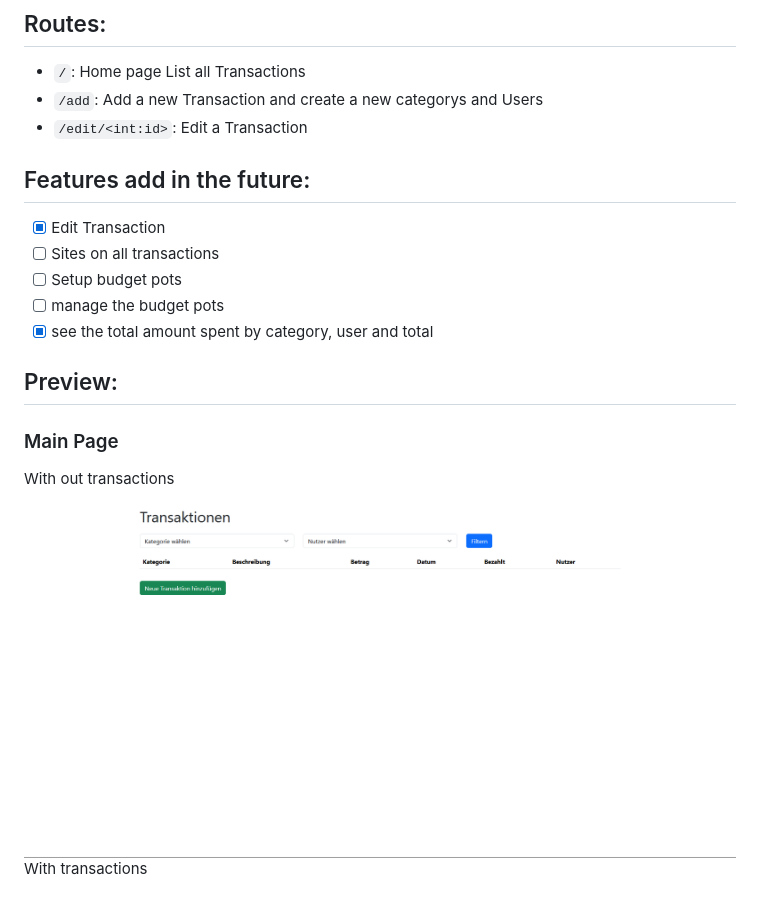
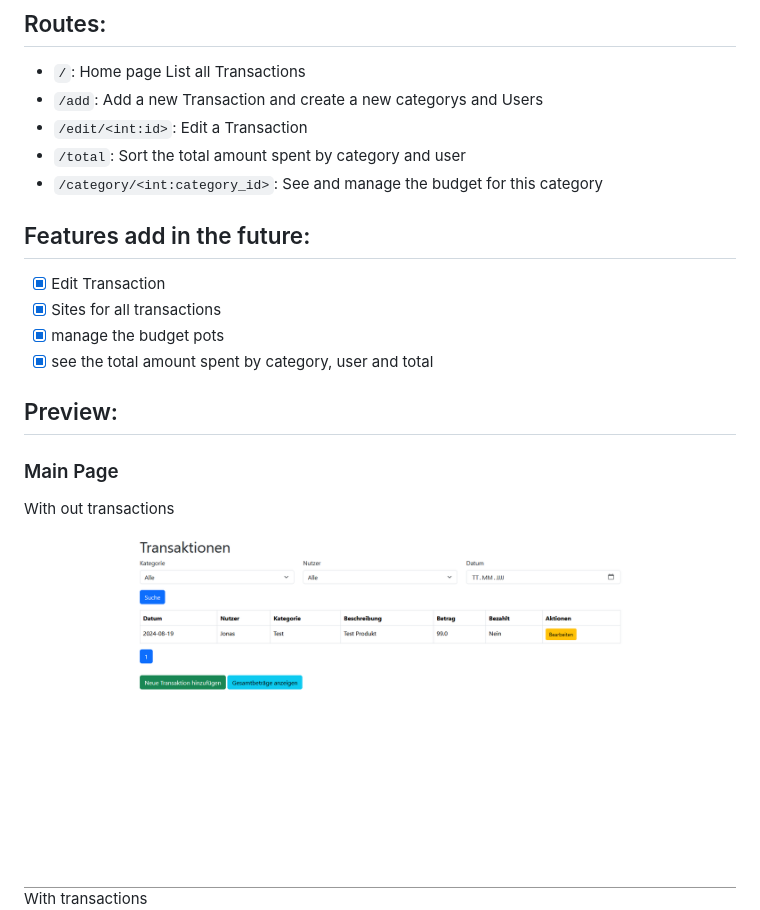
Before and after one commit to JonasArchiv/SpendingDocumentation, a Markdown page: readme.md, the part around the change printed below. Drawn GitHub-style; pictures changed too: picts/mainpage2.png (added).

```diff
--- a/readme.md
+++ b/readme.md
@@ -10,18 +10,19 @@
 - `/`: Home page List all Transactions
 - `/add`: Add a new Transaction and create a new categorys and Users
 - `/edit/<int:id>`: Edit a Transaction
+- `/total`: Sort the total amount spent by category and user
+- `/category/<int:category_id>`: See and manage the budget for this category
 
 ## Features add in the future:
 - [X] Edit Transaction
-- [ ] Sites on all transactions
-- [ ] Setup budget pots
-- [ ] manage the budget pots
+- [X] Sites for all transactions
+- [X] manage the budget pots
 - [X] see the total amount spent by category, user and total
 
 ## Preview:
 ### Main Page
 With out transactions
-<img src="picts/mainpage.png"> <br>
+<img src="picts/mainpage2.png"> <br>
 With transactions
 <img src="picts/list_test.png"> <br>
 
```
Also changed, not shown: other parts of readme.md (+6 -0 lines), picts/budget_example.png (added), picts/total_default.png (added), picts/total_example.png (added), 4 other files.
